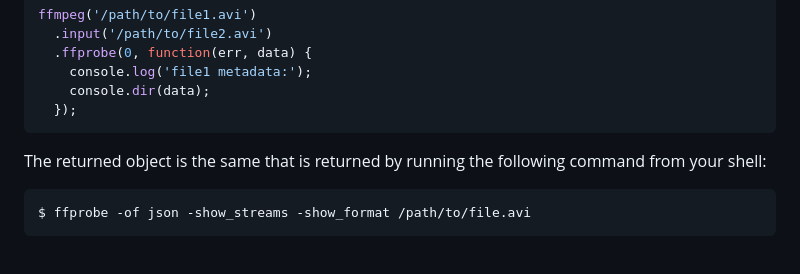
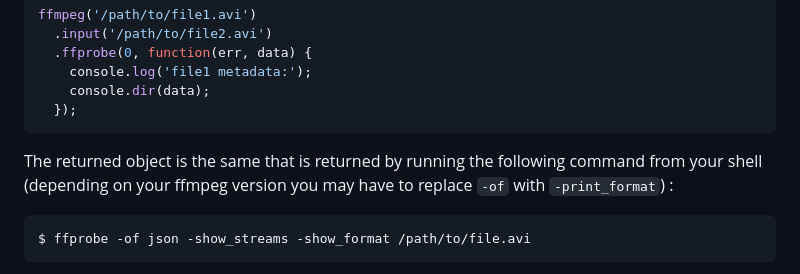
Before and after one commit to luju7fa/perspecdev, a Markdown page: README.md, the part around the change. GitHub-like rendering.

Commit message:
Update ffprobe example
-print_format replaces -of on some versions

````diff
--- a/README.md
+++ b/README.md
@@ -1116,7 +1116,7 @@ ffmpeg('/path/to/file1.avi')
   });
 ```
 
-The returned object is the same that is returned by running the following command from your shell:
+The returned object is the same that is returned by running the following command from your shell (depending on your ffmpeg version you may have to replace `-of` with `-print_format`) :
 
 ```sh
 $ ffprobe -of json -show_streams -show_format /path/to/file.avi
````
